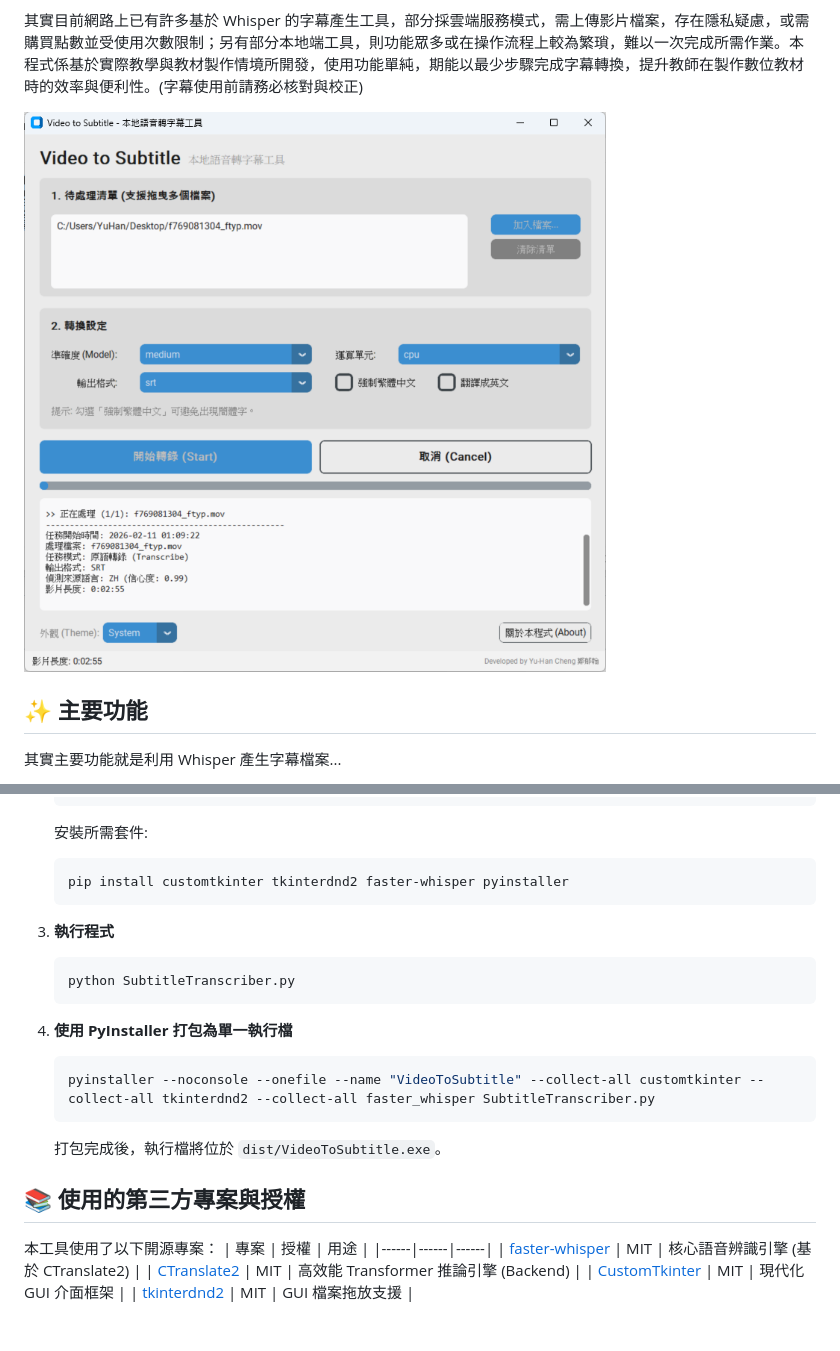
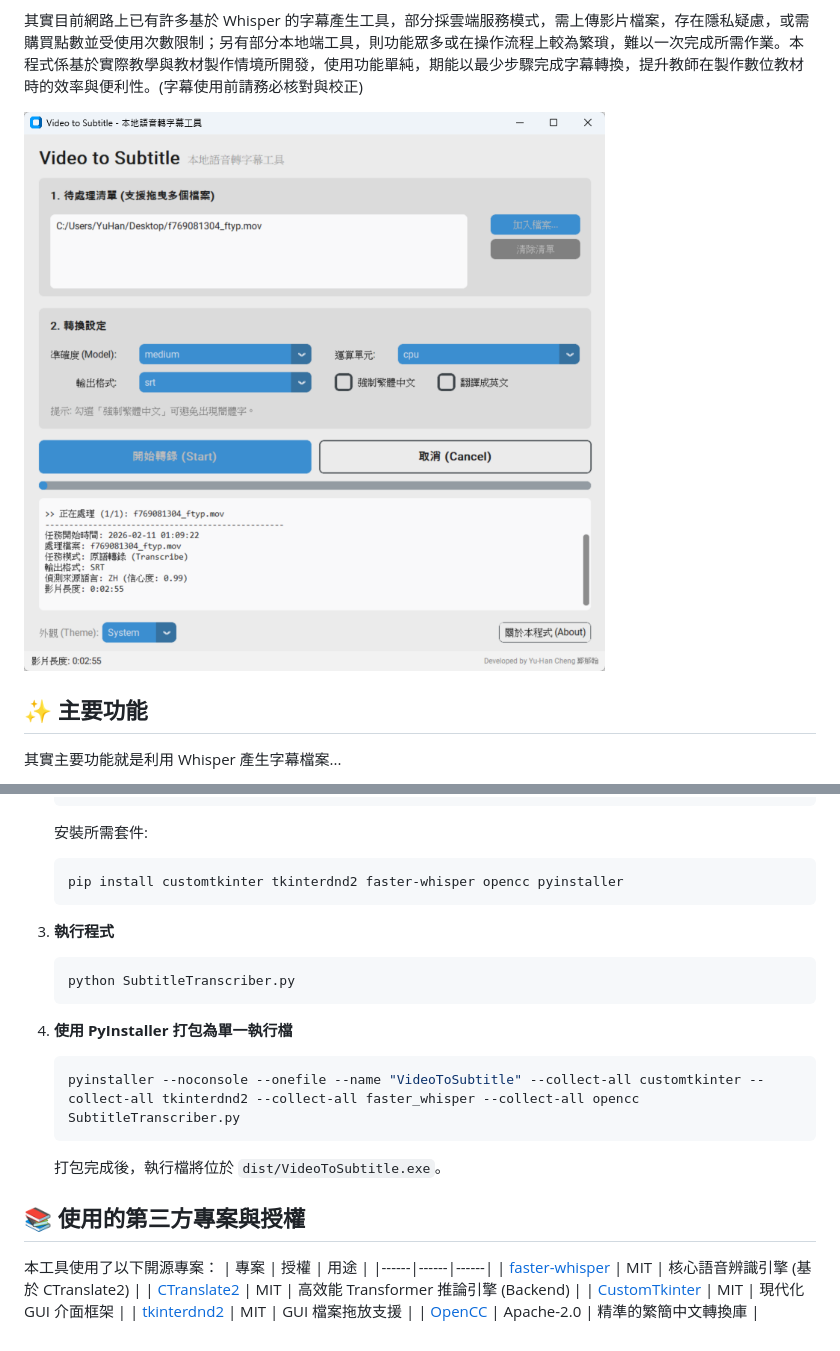
Before and after one commit to kaoshou/Video-to-Subtitle, a Markdown page: README.md, 2 parts joined by grey strips. Rendered like a GitHub page; pictures changed too: screenshot.png.

Commit message:
feat: 支援 OpenCC 繁簡轉換與 VAD 幻覺過濾機制

````diff
--- a/README.md
+++ b/README.md
@@ -76,7 +76,7 @@
     ```
     安裝所需套件:
     ```bash
-    pip install customtkinter tkinterdnd2 faster-whisper pyinstaller
+    pip install customtkinter tkinterdnd2 faster-whisper opencc pyinstaller
     ```
 
 3. **執行程式**
@@ -86,7 +86,7 @@
 
 4. **使用 PyInstaller 打包為單一執行檔**
     ```bash
-    pyinstaller --noconsole --onefile --name "VideoToSubtitle" --collect-all customtkinter --collect-all tkinterdnd2 --collect-all faster_whisper SubtitleTranscriber.py
+    pyinstaller --noconsole --onefile --name "VideoToSubtitle" --collect-all customtkinter --collect-all tkinterdnd2 --collect-all faster_whisper --collect-all opencc SubtitleTranscriber.py
     ```
     打包完成後，執行檔將位於 `dist/VideoToSubtitle.exe`。
 
@@ -98,3 +98,4 @@
 | [CTranslate2](https://github.com/OpenNMT/CTranslate2) | MIT | 高效能 Transformer 推論引擎 (Backend) |
 | [CustomTkinter](https://github.com/TomSchimansky/CustomTkinter) | MIT | 現代化 GUI 介面框架 |
 | [tkinterdnd2](https://github.com/pmgagne/tkinterdnd2) | MIT | GUI 檔案拖放支援 |
+| [OpenCC](https://github.com/BYVoid/OpenCC) | Apache-2.0 | 精準的繁簡中文轉換庫 |
````
Also changed, not shown: 3 other files.
